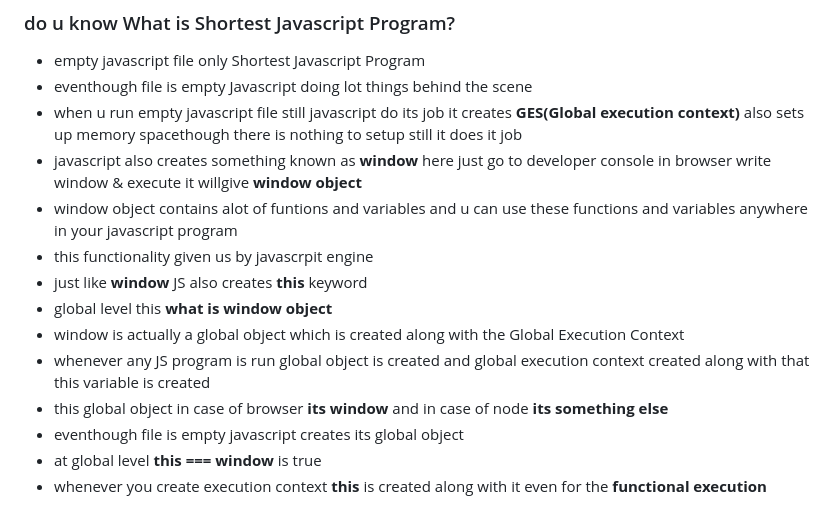
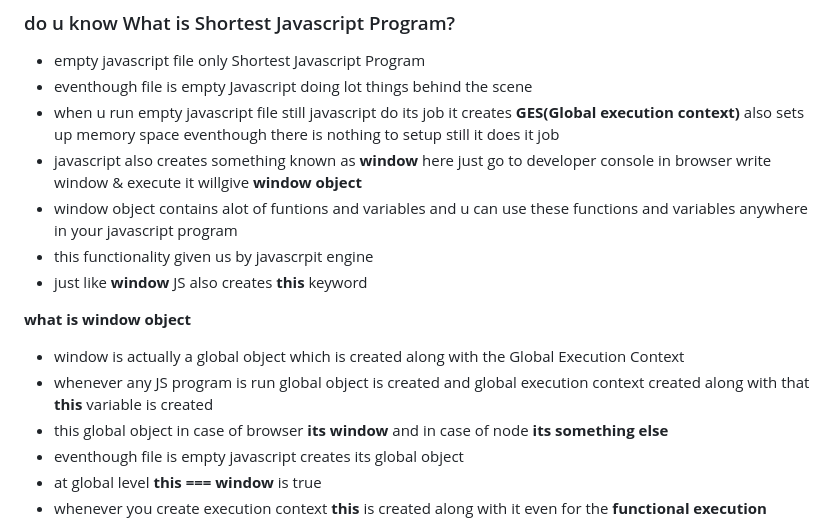
Before and after one commit to jagadeesh944078/Namaste-JavaScript, a Markdown page: README.md, the part around the change. GitHub-like rendering.

```diff
--- a/README.md
+++ b/README.md
@@ -48,16 +48,17 @@
 
 - empty javascript file only Shortest Javascript Program
 - eventhough file is empty Javascript doing lot things behind the scene
-- when u run empty javascript file still javascript do its job it creates **GES(Global execution context)** also sets up memory spacethough there is nothing to setup still it does it job
+- when u run empty javascript file still javascript do its job it creates **GES(Global execution context)** also sets up memory space eventhough there is nothing to setup still it does it job
 - javascript also creates something known as **window** here just go to developer console in browser write window & execute it willgive **window object**
 - window object contains alot of funtions and variables and u can use these functions and variables anywhere in your javascript program
 - this functionality given us by javascrpit engine
 - just like **window** JS also creates **this** keyword
-- global level this
-  **what is window object**
+
+**what is window object**
+
 - window is actually a global object which is created along with the Global Execution Context
 - whenever any JS program is run global object is created
-  and global execution context created along with that this variable is created
+  and global execution context created along with that **this** variable is created
 - this global object in case of browser **its window** and in case of node **its something else**
 - eventhough file is empty javascript creates its global object
 - at global level **this === window** is true
```
